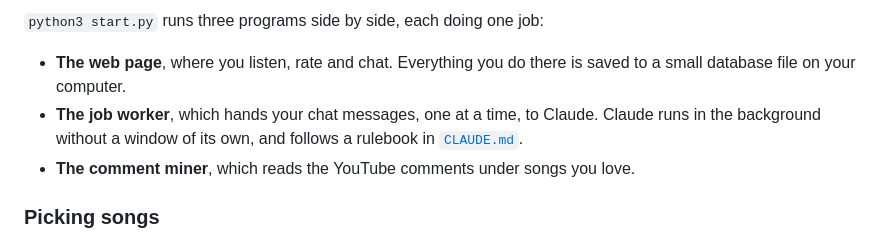
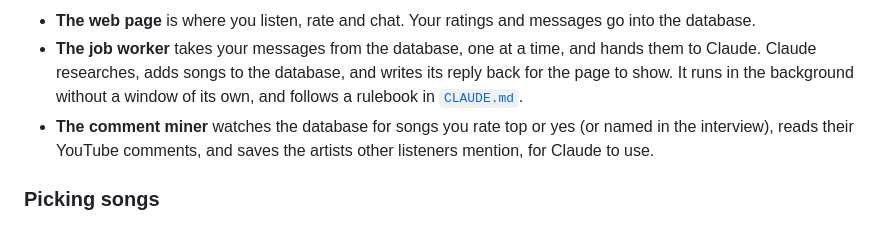
Before and after one commit to greg-randall/noize-buffet, a Markdown page: README.md, the part around one of its changes. Drawn GitHub-style.

Commit message:
README: the three programs first, and how they share the database; drop the diagram

```diff
--- a/README.md
+++ b/README.md
@@ -61,9 +47,7 @@ flowchart LR
 
-`python3 start.py` runs three programs side by side, each doing one job:
-
-- **The web page**, where you listen, rate and chat. Everything you do there is saved to a small database file on your computer.
-- **The job worker**, which hands your chat messages, one at a time, to Claude. Claude runs in the background without a window of its own, and follows a rulebook in [`CLAUDE.md`](CLAUDE.md).
-- **The comment miner**, which reads the YouTube comments under songs you love.
+- **The web page** is where you listen, rate and chat. Your ratings and messages go into the database.
+- **The job worker** takes your messages from the database, one at a time, and hands them to Claude. Claude researches, adds songs to the database, and writes its reply back for the page to show. It runs in the background without a window of its own, and follows a rulebook in [`CLAUDE.md`](CLAUDE.md).
+- **The comment miner** watches the database for songs you rate top or yes (or named in the interview), reads their YouTube comments, and saves the artists other listeners mention, for Claude to use.
 
 ### Picking songs
 
```
Also changed, not shown: other parts of README.md (+1 -15 lines).
